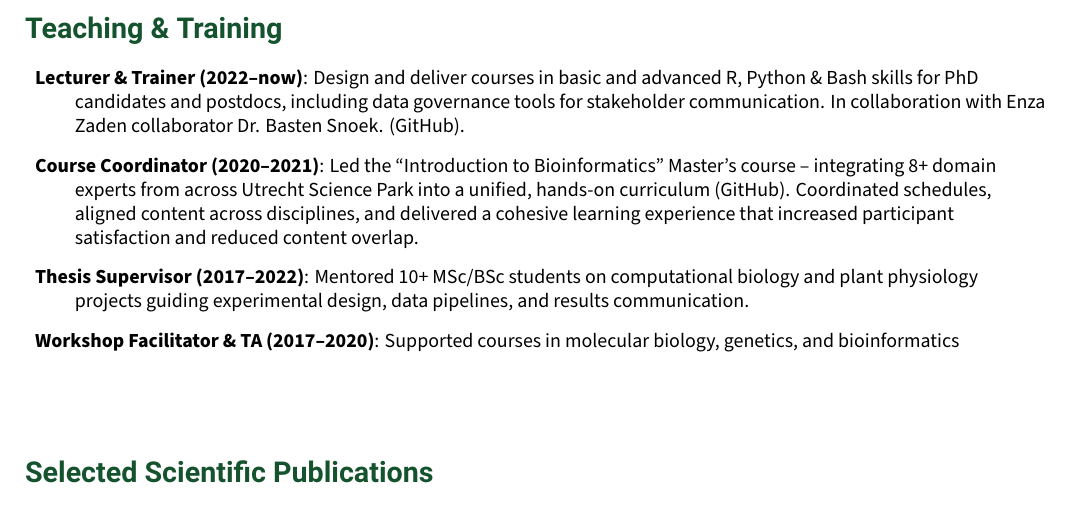
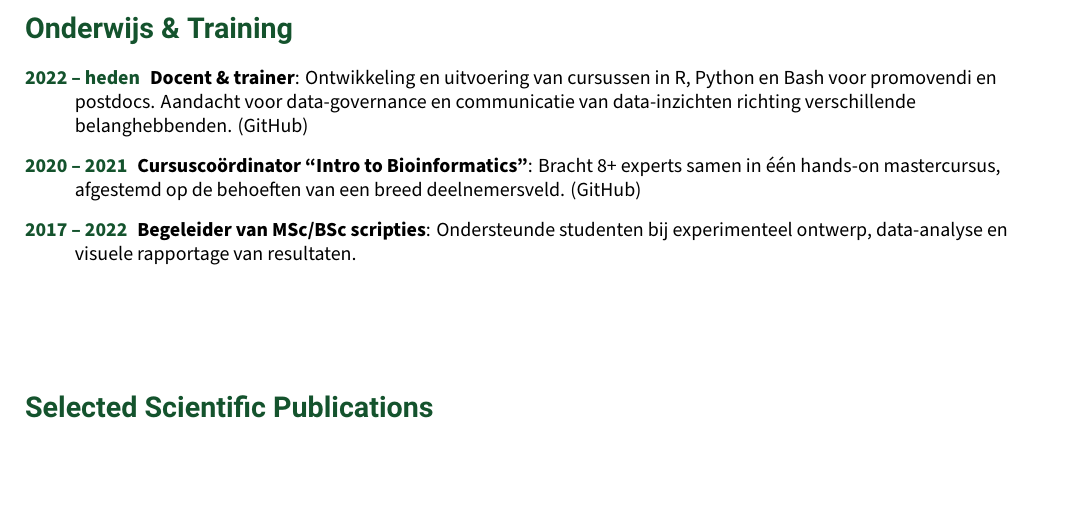
Before and after one commit to lauralwd/CV_generator, a LaTeX CV (cv.tex): part of page 2 of 2, cut so that both start at the same text. Compiled offline with XeLaTeX.

Commit message:
vertaal onderwijs sectie

```diff
--- a/cv.tex
+++ b/cv.tex
@@ -167,25 +167,18 @@
 \newpage
 
 % Teaching & Training
-\GreenHeading{Teaching \& Training}
+\GreenHeading{Onderwijs \& Training}
 \begin{description}
   \raggedright
-  \item \textbf{Lecturer \& Trainer (2022–now)}: Design and deliver courses in
-    basic and advanced R, Python \& Bash skills for PhD candidates and postdocs,
-%    tailoring content to individual research goals and team projects
-    including data governance tools for stakeholder communication.
-    In collaboration with Enza Zaden collaborator Dr. Basten Snoek.
-    (\href{https://github.com/lauralwd/professional_education}{GitHub}).
-  \item \textbf{Course Coordinator (2020–2021)}: Led the “Introduction to Bioinformatics” Master’s course
-    -- integrating 8+ domain experts from across Utrecht Science Park into a unified, hands-on curriculum
-    (\href{https://lauralwd.github.io/metagenomicspractical/}{GitHub}).
-    Coordinated schedules, aligned content across disciplines,
-    and delivered a cohesive learning experience that increased participant satisfaction and reduced content overlap.
-  \item \textbf{Thesis Supervisor (2017–2022)}: Mentored 10+ MSc/BSc students on computational biology and
-    plant physiology projects guiding experimental design, data pipelines, and results communication.
-  \item \textbf{Workshop Facilitator \& TA (2017–2020)}: Supported courses in molecular biology, genetics, and bioinformatics
-  %\item \textbf{Educational Innovator}: Developed Docker-based teaching environments and collaborative online coding exercises.
-  % HPC playground
+  \item[\normalfont \textcolor{ForestGreen}{\textbf{2022 -- heden}}] \textbf{Docent \& trainer}:
+    Ontwikkeling en uitvoering van cursussen in R, Python en Bash voor promovendi en postdocs.
+    Aandacht voor data-governance en communicatie van data-inzichten richting verschillende belanghebbenden.
+    (\href{https://github.com/lauralwd/professional_education}{GitHub})
+  \item[\normalfont \textcolor{ForestGreen}{\textbf{2020 -- 2021}}] \textbf{Cursuscoördinator “Intro to Bioinformatics”}:
+    Bracht 8+ experts samen in één hands-on mastercursus, afgestemd op de behoeften van een breed deelnemersveld.
+    (\href{https://lauralwd.github.io/metagenomicspractical/}{GitHub})
+  \item[\normalfont \textcolor{ForestGreen}{\textbf{2017 -- 2022}}] \textbf{Begeleider van MSc/BSc scripties}:
+    Ondersteunde studenten bij experimenteel ontwerp, data-analyse en visuele rapportage van resultaten.
 \end{description}
 
 \vfill
```
